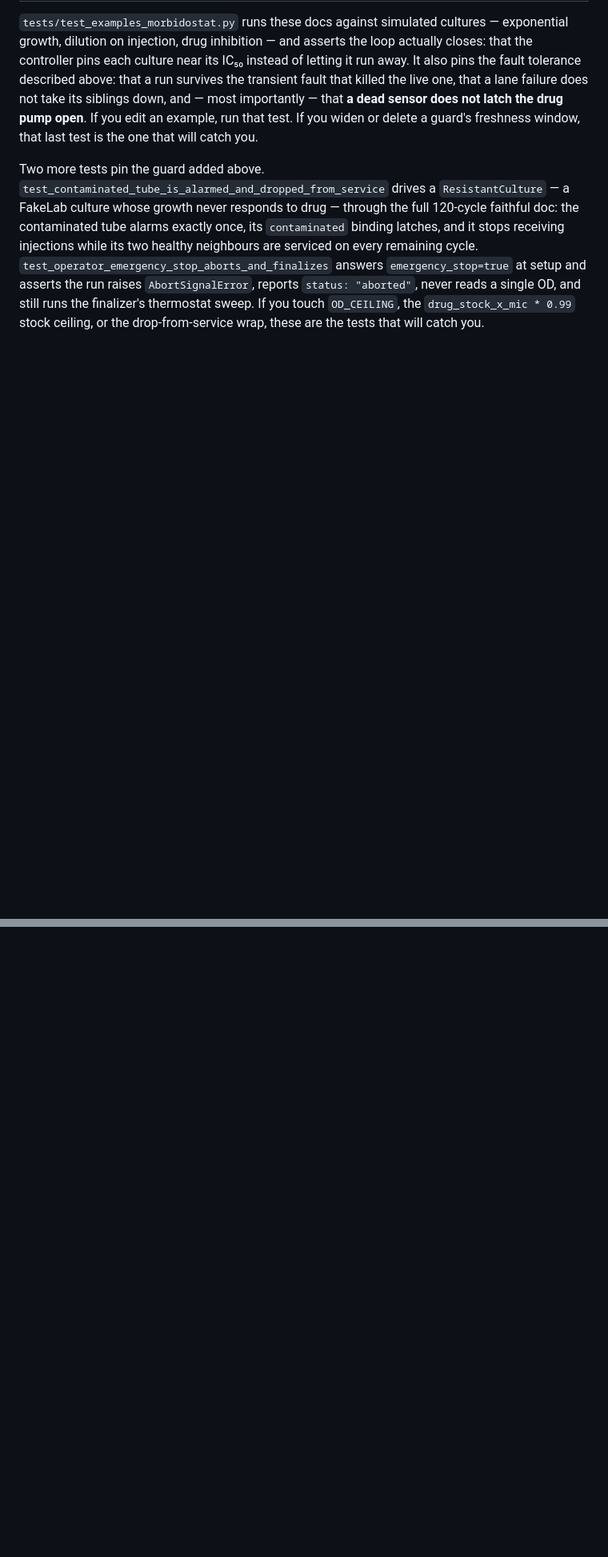
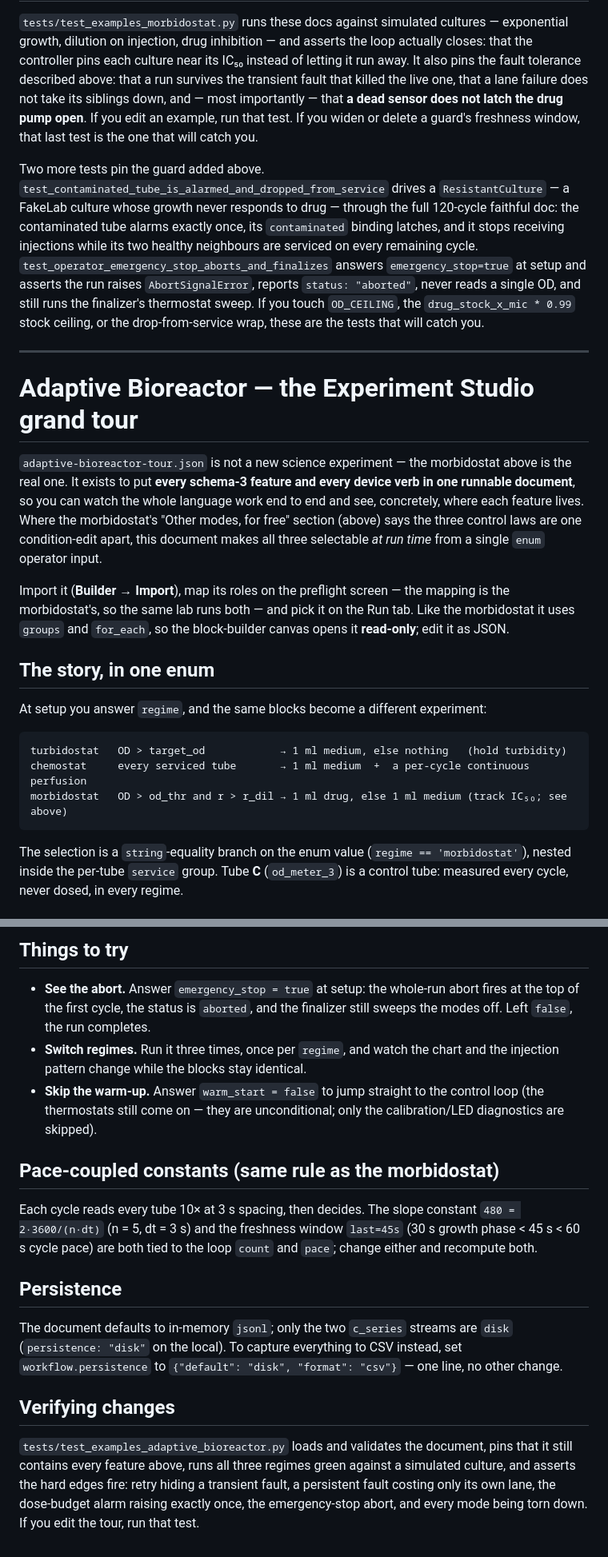
Before and after one commit to bioexperiment-lab-devices/lab-devices, a Markdown page: examples/README.md, 2 parts joined by grey strips. Shown at 80% size. GitHub-like rendering; blank space fills up the shorter version.

Commit message:
docs(examples): grand-tour README row + Studio walkthrough
Table row and a feature-to-location walkthrough mapping every schema-3 feature
and Studio surface to where it appears in adaptive-bioreactor-tour.json.

````diff
--- a/examples/README.md
+++ b/examples/README.md
@@ -631,3 +632,33 @@ on every remaining cycle. `test_operator_emergency_stop_aborts_and_finalizes` an
 `status: "aborted"`, never reads a single OD, and still runs the finalizer's thermostat sweep. If
 you touch `OD_CEILING`, the `drug_stock_x_mic * 0.99` stock ceiling, or the drop-from-service
 wrap, these are the tests that will catch you.
+
+---
+
+# Adaptive Bioreactor — the Experiment Studio grand tour
+
+`adaptive-bioreactor-tour.json` is not a new science experiment — the morbidostat above is the
+real one. It exists to put **every schema-3 feature and every device verb in one runnable
+document**, so you can watch the whole language work end to end and see, concretely, where each
+feature lives. Where the morbidostat's "Other modes, for free" section (above) says the three
+control laws are one condition-edit apart, this document makes all three selectable *at run time*
+from a single `enum` operator input.
+
+Import it (**Builder → Import**), map its roles on the preflight screen — the mapping is the
+morbidostat's, so the same lab runs both — and pick it on the Run tab. Like the morbidostat it
+uses `groups` and `for_each`, so the block-builder canvas opens it **read-only**; edit it as JSON.
+
+## The story, in one enum
+
+At setup you answer `regime`, and the same blocks become a different experiment:
+
+```
+turbidostat   OD > target_od            → 1 ml medium, else nothing   (hold turbidity)
+chemostat     every serviced tube       → 1 ml medium  +  a per-cycle continuous perfusion
+morbidostat   OD > od_thr and r > r_dil → 1 ml drug, else 1 ml medium (track IC₅₀; see above)
+```
+
+The selection is a `string`-equality branch on the enum value (`regime == 'morbidostat'`), nested
+inside the per-tube `service` group. Tube **C** (`od_meter_3`) is a control tube: measured every
+cycle, never dosed, in every regime.
+
@@ -633,0 +686,30 @@ wrap, these are the tests that will catch you.
+## Things to try
+
+- **See the abort.** Answer `emergency_stop = true` at setup: the whole-run abort fires at the top
+  of the first cycle, the status is `aborted`, and the finalizer still sweeps the modes off. Left
+  `false`, the run completes.
+- **Switch regimes.** Run it three times, once per `regime`, and watch the chart and the injection
+  pattern change while the blocks stay identical.
+- **Skip the warm-up.** Answer `warm_start = false` to jump straight to the control loop (the
+  thermostats still come on — they are unconditional; only the calibration/LED diagnostics are
+  skipped).
+
+## Pace-coupled constants (same rule as the morbidostat)
+
+Each cycle reads every tube 10× at 3 s spacing, then decides. The slope constant `480 =
+2·3600/(n·dt)` (n = 5, dt = 3 s) and the freshness window `last=45s` (30 s growth phase < 45 s <
+60 s cycle pace) are both tied to the loop `count` and `pace`; change either and recompute both.
+
+## Persistence
+
+The document defaults to in-memory `jsonl`; only the two `c_series` streams are `disk`
+(`persistence: "disk"` on the local). To capture everything to CSV instead, set
+`workflow.persistence` to `{"default": "disk", "format": "csv"}` — one line, no other change.
+
+## Verifying changes
+
+`tests/test_examples_adaptive_bioreactor.py` loads and validates the document, pins that it still
+contains every feature above, runs all three regimes green against a simulated culture, and
+asserts the hard edges fire: retry hiding a transient fault, a persistent fault costing only its
+own lane, the dose-budget alarm raising exactly once, the emergency-stop abort, and every mode
+being torn down. If you edit the tour, run that test.
````
Also changed, not shown: other parts of examples/README.md (+22 -0 lines).
